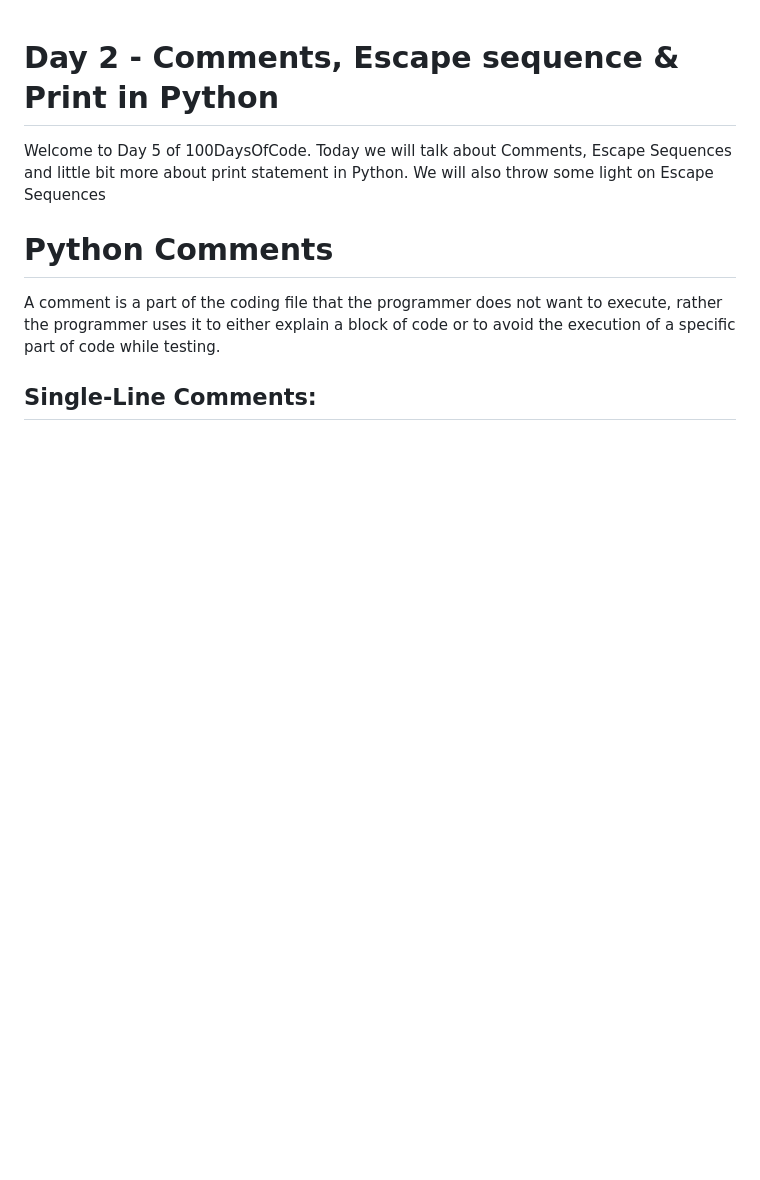
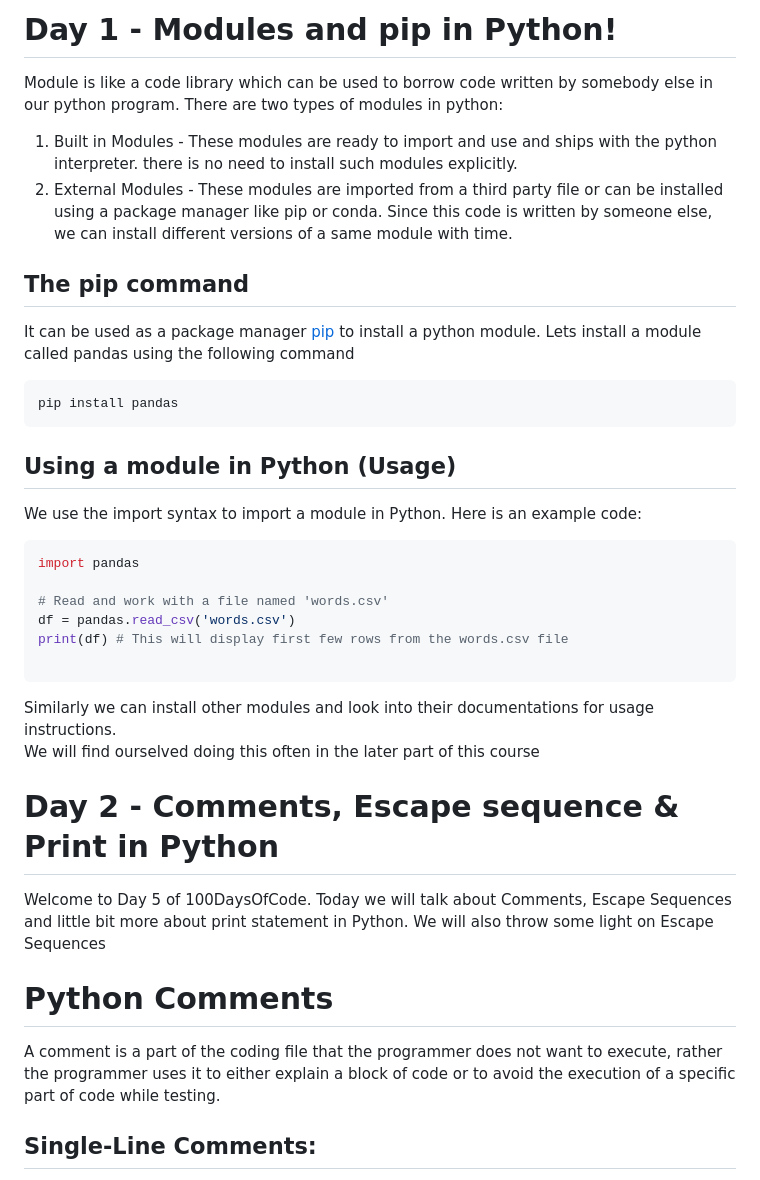
Before and after one commit to vatsastitva/first_repositroy, a Markdown page: First 25 Days.md, the part around the change. Rendered like a GitHub page; blank space fills up the shorter version.

````diff
--- a/First 25 Days.md
+++ b/First 25 Days.md
@@ -1,3 +1,34 @@
+# Day 1 - Modules and pip in Python!
+
+Module is like a code library which can be used to borrow code written by somebody else in our python program. There are two types of modules in python:
+1. Built in Modules - These modules are ready to import and use and ships with the python interpreter. there is no need to install such modules explicitly.
+2. External Modules - These modules are imported from a third party file or can be installed using a package manager like pip or conda. Since this code is written by someone else, we can install different versions of a same module with time.
+
+## The pip command
+
+It can be used as a package manager [pip](https://pip.pypa.io/en/stable/) to install a python module.
+Lets install a module called pandas using the following command
+
+```bash
+pip install pandas
+```
+
+## Using a module in Python (Usage)
+We use the import syntax to import a module in Python. Here is an example code:
+
+```python
+import pandas
+
+# Read and work with a file named 'words.csv'
+df = pandas.read_csv('words.csv')
+print(df) # This will display first few rows from the words.csv file
+
+```
+
+Similarly we can install other modules and look into their documentations for usage instructions.\
+We will find ourselved doing this often in the later part of this course
+
+
 # Day 2 - Comments, Escape sequence & Print in Python
 
 Welcome to Day 5 of 100DaysOfCode. Today we will talk about Comments, Escape Sequences and little bit more about print statement in Python.
````
